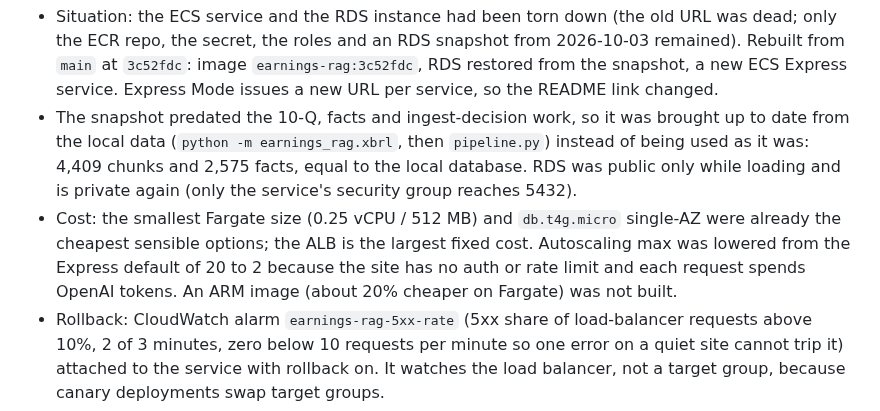
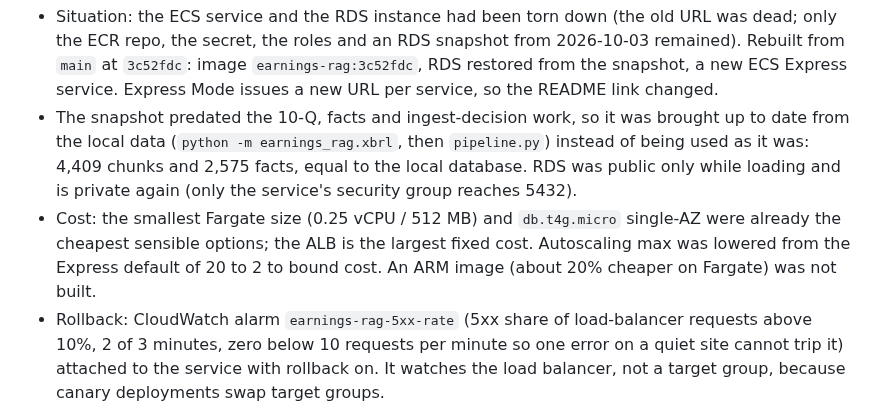
Before and after one commit to dennisdang5/earnings-rag, a Markdown page: DECISIONS.md, the part around the change. Drawn GitHub-style.

Commit message:
Deployment notes: drop the secret's name and the auth/rate-limit remark
Co-Authored-By: Claude Sonnet 5.5 <noreply@anthropic.com>

```diff
--- a/DECISIONS.md
+++ b/DECISIONS.md
@@ -562,7 +562,7 @@ refused — so the difference had to be in the prompt text itself.
 # 10-16-2026 - Redeploy on AWS: image tagged with the git SHA, autoscaling capped at 2, rollback alarm restored
 - Situation: the ECS service and the RDS instance had been torn down (the old URL was dead; only the ECR repo, the secret, the roles and an RDS snapshot from 2026-10-03 remained). Rebuilt from `main` at `3c52fdc`: image `earnings-rag:3c52fdc`, RDS restored from the snapshot, a new ECS Express service. Express Mode issues a new URL per service, so the README link changed.
 - The snapshot predated the 10-Q, facts and ingest-decision work, so it was brought up to date from the local data (`python -m earnings_rag.xbrl`, then `pipeline.py`) instead of being used as it was: 4,409 chunks and 2,575 facts, equal to the local database. RDS was public only while loading and is private again (only the service's security group reaches 5432).
-- Cost: the smallest Fargate size (0.25 vCPU / 512 MB) and `db.t4g.micro` single-AZ were already the cheapest sensible options; the ALB is the largest fixed cost. Autoscaling max was lowered from the Express default of 20 to 2 because the site has no auth or rate limit and each request spends OpenAI tokens. An ARM image (about 20% cheaper on Fargate) was not built.
+- Cost: the smallest Fargate size (0.25 vCPU / 512 MB) and `db.t4g.micro` single-AZ were already the cheapest sensible options; the ALB is the largest fixed cost. Autoscaling max was lowered from the Express default of 20 to 2 to bound cost. An ARM image (about 20% cheaper on Fargate) was not built.
 - Rollback: CloudWatch alarm `earnings-rag-5xx-rate` (5xx share of load-balancer requests above 10%, 2 of 3 minutes, zero below 10 requests per minute so one error on a quiet site cannot trip it) attached to the service with rollback on. It watches the load balancer, not a target group, because canary deployments swap target groups.
 - Verified: `/health` 200, `/companies` with coverage, the page shows the filing range, and a live agent question answered "$130,497 million [NVDA_revenue_FY2025]".
 - Gotchas recorded in CLAUDE.md: the infrastructure role ARN needs its `/service-role/` path; pass the environment and secrets again on an Express update (not tested whether they are kept).
```
Also changed, not shown: CLAUDE.md (+1 -1 lines).
